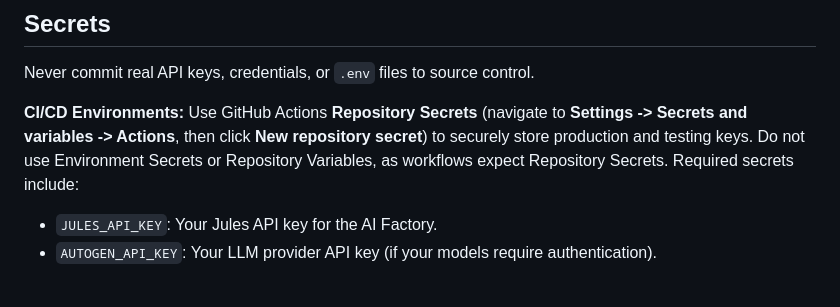
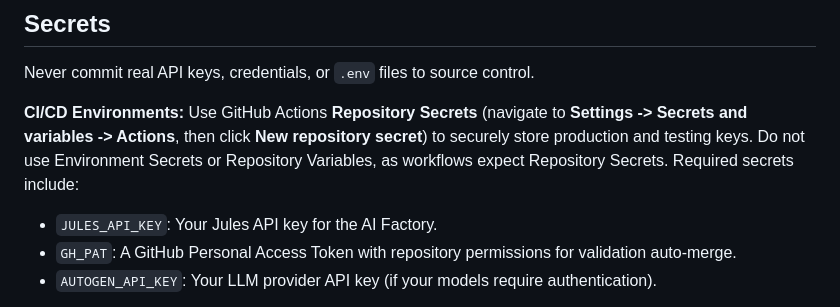
Before and after one commit to Helloguys3324/orchestratot, a Markdown page: docs/AI_FACTORY.md, the part around the change. Drawn GitHub-style.

```diff
--- a/docs/AI_FACTORY.md
+++ b/docs/AI_FACTORY.md
@@ -145,6 +145,7 @@ Never commit real API keys, credentials, or `.env` files to source control.
 **CI/CD Environments:**
 Use GitHub Actions **Repository Secrets** (navigate to **Settings -> Secrets and variables -> Actions**, then click **New repository secret**) to securely store production and testing keys. Do not use Environment Secrets or Repository Variables, as workflows expect Repository Secrets. Required secrets include:
 - `JULES_API_KEY`: Your Jules API key for the AI Factory.
+- `GH_PAT`: A GitHub Personal Access Token with repository permissions for validation auto-merge.
 - `AUTOGEN_API_KEY`: Your LLM provider API key (if your models require authentication).
 
 **Local Development:**
```
Also changed, not shown: docs/LOCAL_DEVELOPMENT.md (+2 -0 lines), docs/TROUBLESHOOTING.md (+1 -1 lines).
